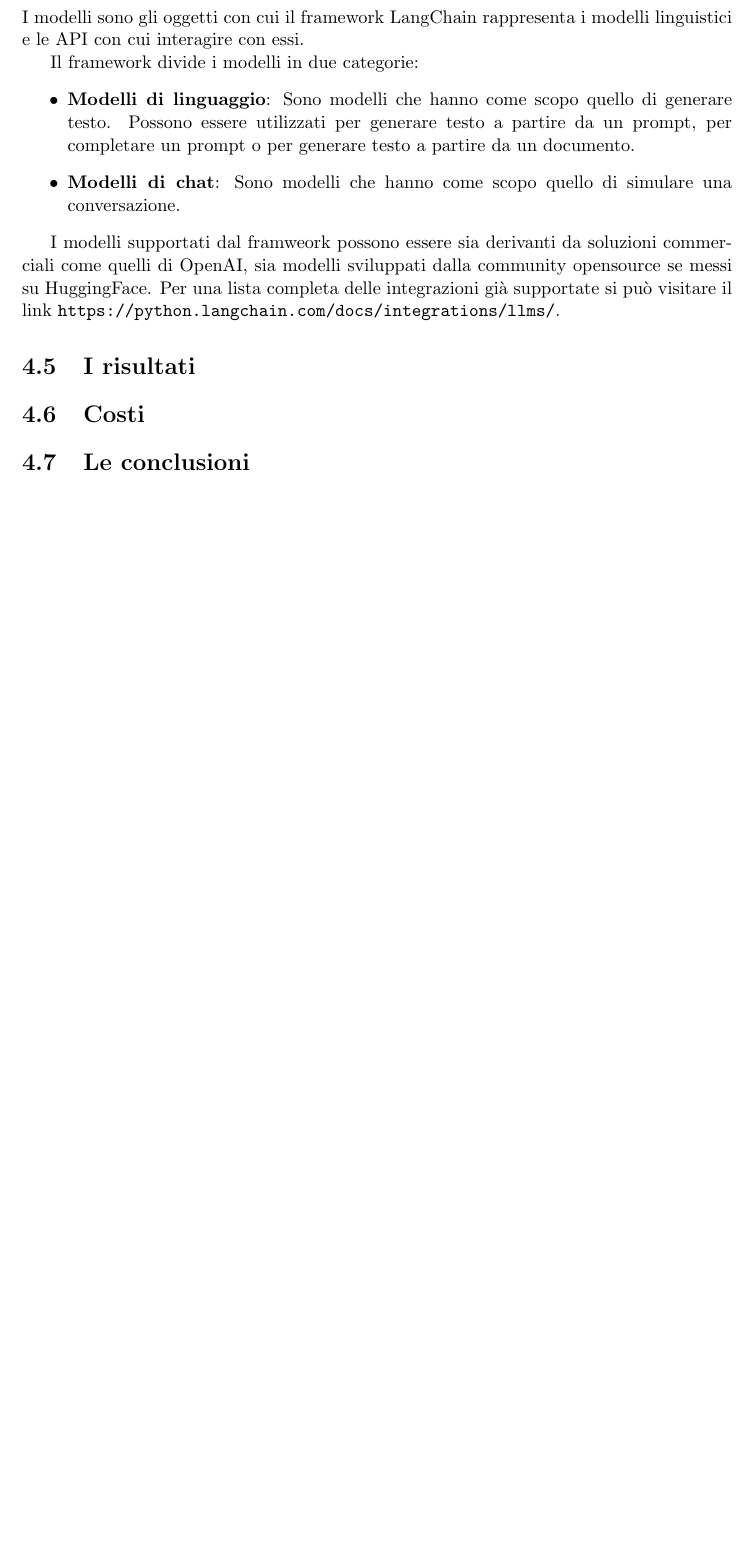
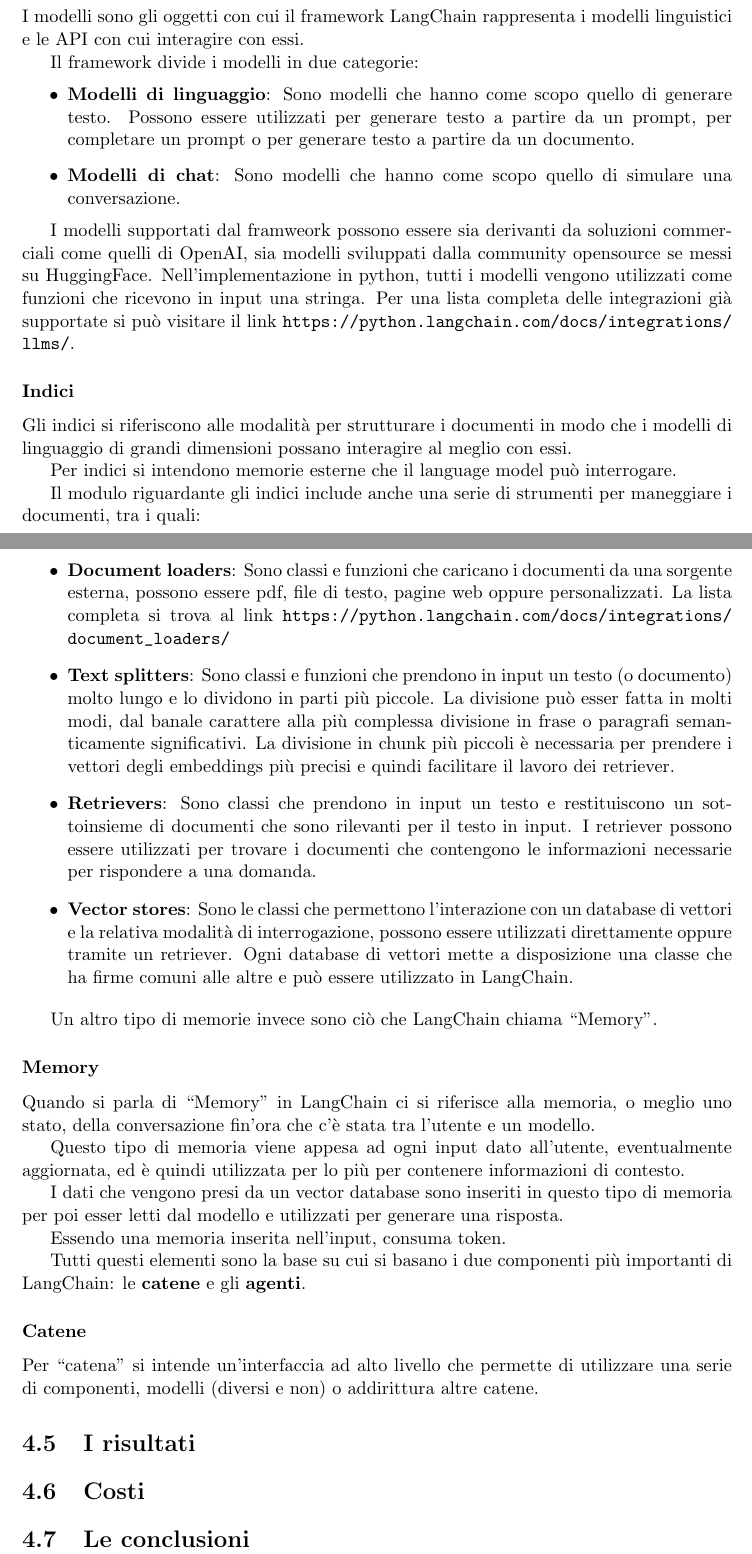
Before and after one commit to MattNot/MasterThesis, a LaTeX document (Main.tex, which reads chapters/X_Tesi/X_4_Langchain.tex): part of page 14 of 15 before the commit and two parts of pages 14 and 15 of 16 after it, the two joined at a grey line, cut so that both start at the same text, the shorter picture padded with empty space. Compiled offline with pdfLaTeX.

Commit message:
langchain

```diff
--- a/chapters/X_Tesi/X_4_Langchain.tex
+++ b/chapters/X_Tesi/X_4_Langchain.tex
@@ -40,4 +40,37 @@ Il framework divide i modelli in due categorie:
 \end{itemize}
 
 I modelli supportati dal framweork possono essere sia derivanti da soluzioni commerciali come quelli di OpenAI, sia modelli sviluppati dalla community opensource se messi su HuggingFace.
+Nell'implementazione in python, tutti i modelli vengono utilizzati come funzioni che ricevono in input una stringa.
 Per una lista completa delle integrazioni già supportate si può visitare il link \url{https://python.langchain.com/docs/integrations/llms/}.
+
+\subsubsection*{Indici}
+
+Gli indici si riferiscono alle modalità per strutturare i documenti in modo che i modelli di linguaggio di grandi dimensioni possano interagire al meglio con essi.
+
+Per indici si intendono memorie esterne che il language model può interrogare.
+
+Il modulo riguardante gli indici include anche una serie di strumenti per maneggiare i documenti, tra i quali:
+
+\begin{itemize}
+    \item \textbf{Document loaders}: Sono classi e funzioni che caricano i documenti da una sorgente esterna, possono essere pdf, file di testo, pagine web oppure personalizzati. La lista completa si trova al link \url{https://python.langchain.com/docs/integrations/document_loaders/}
+    \item \textbf{Text splitters}: Sono classi e funzioni che prendono in input un testo (o documento) molto lungo e lo dividono in parti più piccole. La divisione può esser fatta in molti modi, dal banale carattere alla più complessa divisione in frase o paragrafi semanticamente significativi. La divisione in chunk più piccoli è necessaria per prendere i vettori degli embeddings più precisi e quindi facilitare il lavoro dei retriever.
+    \item \textbf{Retrievers}: Sono classi che prendono in input un testo e restituiscono un sottoinsieme di documenti che sono rilevanti per il testo in input. I retriever possono essere utilizzati per trovare i documenti che contengono le informazioni necessarie per rispondere a una domanda.
+    \item \textbf{Vector stores}: Sono le classi che permettono l'interazione con un database di vettori e la relativa modalità di interrogazione, possono essere utilizzati direttamente oppure tramite un retriever. Ogni database di vettori mette a disposizione una classe che ha firme comuni alle altre e può essere utilizzato in LangChain.
+\end{itemize}
+
+Un altro tipo di memorie invece sono ciò che LangChain chiama ``Memory''.
+
+\subsubsection{Memory}
+Quando si parla di ``Memory'' in LangChain ci si riferisce alla memoria, o meglio uno stato, della conversazione fin'ora che c'è stata tra l'utente e un modello.
+
+Questo tipo di memoria viene appesa ad ogni input dato all'utente, eventualmente aggiornata, ed è quindi utilizzata per lo più per contenere informazioni di contesto.
+
+I dati che vengono presi da un vector database sono inseriti in questo tipo di memoria per poi esser letti dal modello e utilizzati per generare una risposta.
+
+Essendo una memoria inserita nell'input, consuma token.
+
+Tutti questi elementi sono la base su cui si basano i due componenti più importanti di LangChain: le \textbf{catene} e gli \textbf{agenti}.
+
+\subsubsection*{Catene}
+
+Per ``catena'' si intende un'interfaccia ad alto livello che permette di utilizzare una serie di componenti, modelli (diversi e non) o addirittura altre catene.
```
